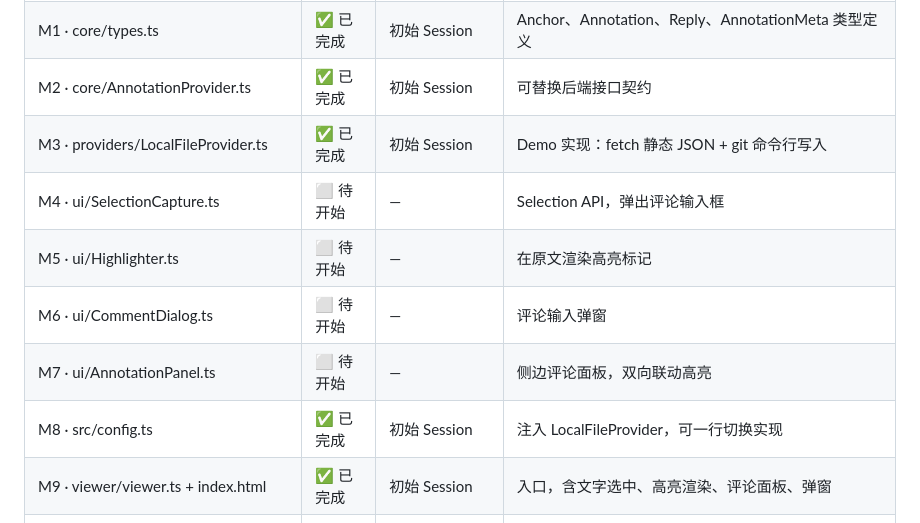
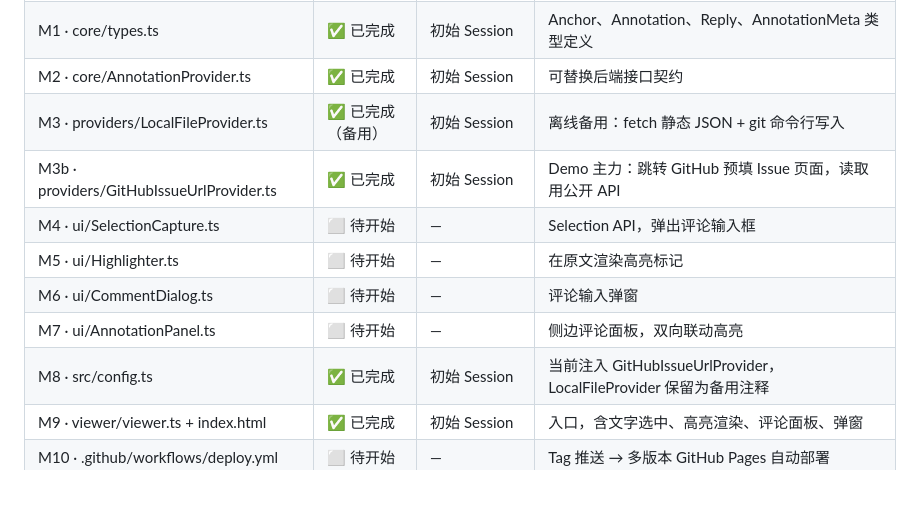
Before and after one commit to upcllk/ai-docs-hub, a Markdown page: .agent/progress/README.md, the part around one of its changes. Drawn GitHub-style; blank space fills up the shorter version.

Commit message:
更新进度追踪：GitHubIssueUrlProvider 已完成，M8 切换说明
Co-authored-by: Copilot <223556219+Copilot@users.noreply.github.com>

```diff
--- a/.agent/progress/README.md
+++ b/.agent/progress/README.md
@@ -21,12 +21,13 @@
 | 示例 PRD HTML 文档 | ✅ 已完成 | 初始 Session | docs/sample-prd.html，含标准 PRD 结构 |
 | M1 · core/types.ts | ✅ 已完成 | 初始 Session | Anchor、Annotation、Reply、AnnotationMeta 类型定义 |
 | M2 · core/AnnotationProvider.ts | ✅ 已完成 | 初始 Session | 可替换后端接口契约 |
-| M3 · providers/LocalFileProvider.ts | ✅ 已完成 | 初始 Session | Demo 实现：fetch 静态 JSON + git 命令行写入 |
+| M3 · providers/LocalFileProvider.ts | ✅ 已完成（备用）| 初始 Session | 离线备用：fetch 静态 JSON + git 命令行写入 |
+| M3b · providers/GitHubIssueUrlProvider.ts | ✅ 已完成 | 初始 Session | Demo 主力：跳转 GitHub 预填 Issue 页面，读取用公开 API |
 | M4 · ui/SelectionCapture.ts | ⬜ 待开始 | — | Selection API，弹出评论输入框 |
 | M5 · ui/Highlighter.ts | ⬜ 待开始 | — | 在原文渲染高亮标记 |
 | M6 · ui/CommentDialog.ts | ⬜ 待开始 | — | 评论输入弹窗 |
 | M7 · ui/AnnotationPanel.ts | ⬜ 待开始 | — | 侧边评论面板，双向联动高亮 |
-| M8 · src/config.ts | ✅ 已完成 | 初始 Session | 注入 LocalFileProvider，可一行切换实现 |
+| M8 · src/config.ts | ✅ 已完成 | 初始 Session | 当前注入 GitHubIssueUrlProvider，LocalFileProvider 保留为备用注释 |
 | M9 · viewer/viewer.ts + index.html | ✅ 已完成 | 初始 Session | 入口，含文字选中、高亮渲染、评论面板、弹窗 |
 | M10 · .github/workflows/deploy.yml | ⬜ 待开始 | — | Tag 推送 → 多版本 GitHub Pages 自动部署 |
 | 版本隔离验证 | ⬜ 待开始 | — | v1.0 和 v1.1 标注互不影响 |
```
Also changed, not shown: other parts of .agent/progress/README.md (+1 -0 lines).
